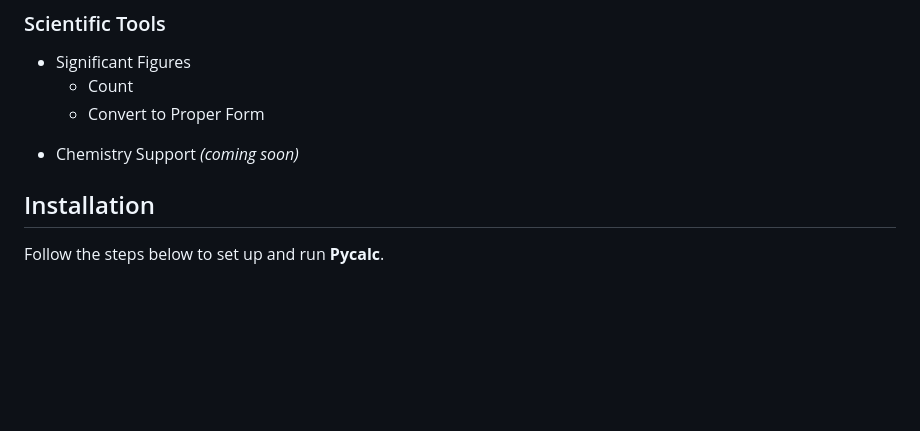
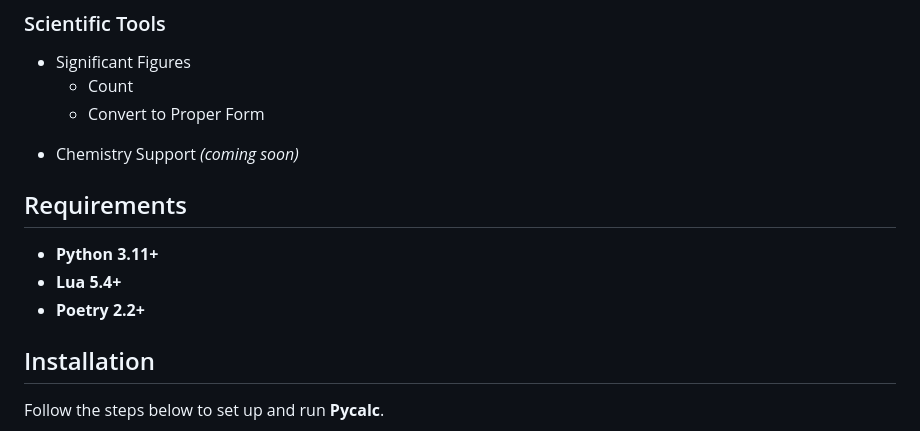
Before and after one commit to an0nym9/pycalc, a Markdown page: README.md, the part around the change. Rendered like a GitHub page; blank space fills up the shorter version.

Commit message:
docs(README): add requirements section in README

```diff
--- a/README.md
+++ b/README.md
@@ -66,6 +66,12 @@ Below are the features currently supported. For detailed explanations, see the [
   * Count
   * Convert to Proper Form
 * Chemistry Support *(coming soon)*
+
+## Requirements
+
+* **Python 3.11+**
+* **Lua 5.4+**
+* **Poetry 2.2+**
 
 ## Installation
 
```
